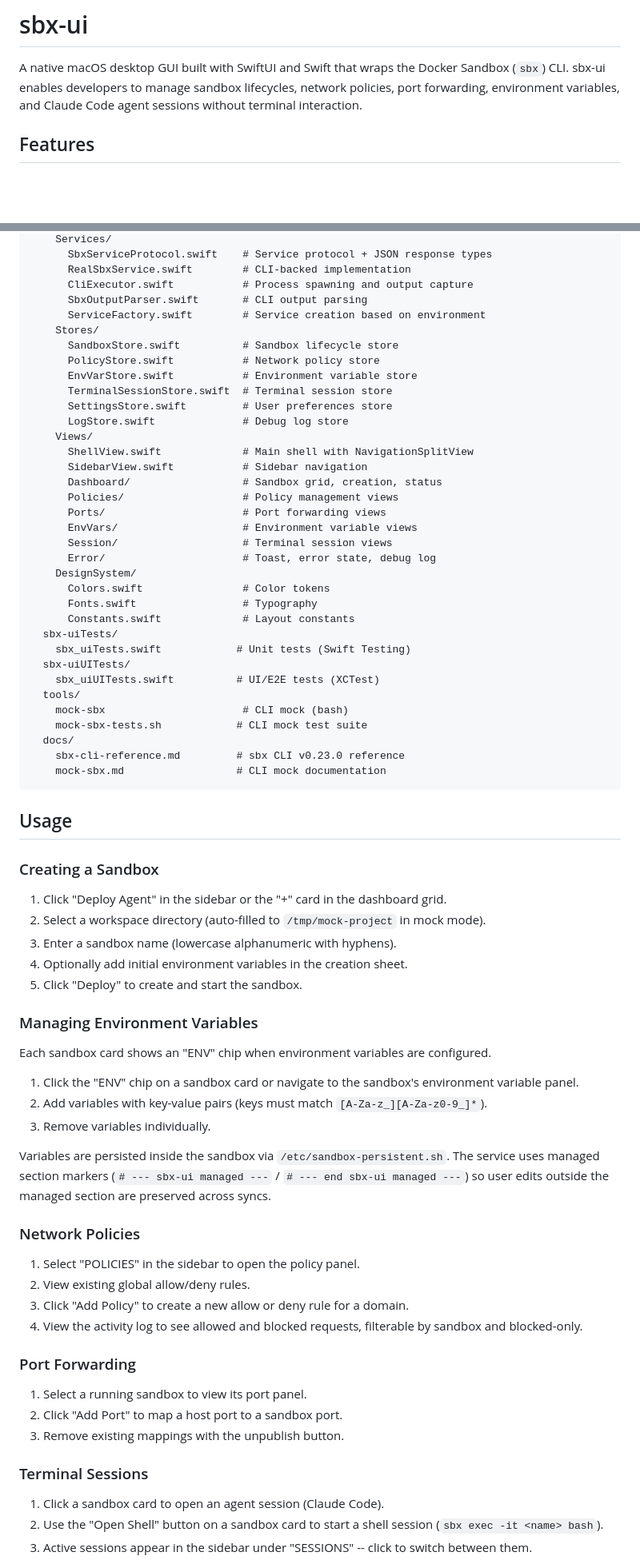
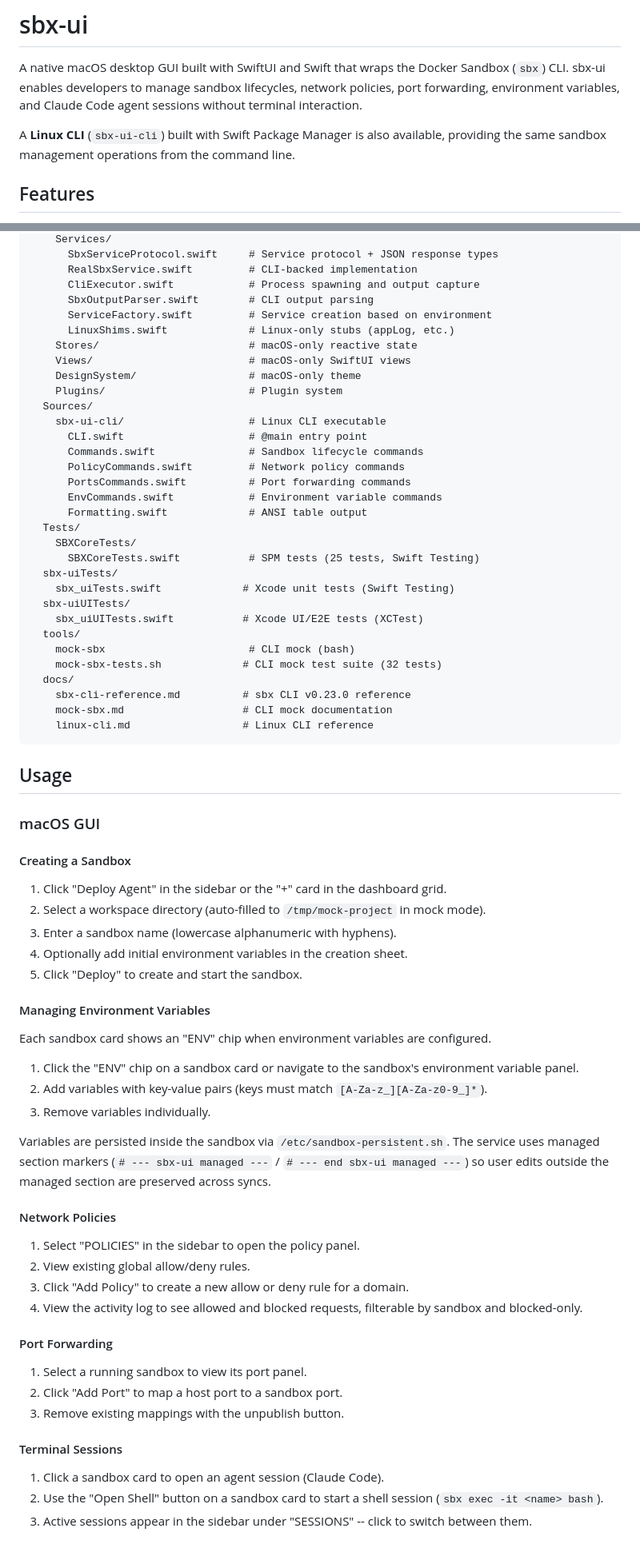
Before and after one commit to TETRA2000/sbx-ui, a Markdown page: README.md, 2 parts joined by grey strips. Shown at 80% size. Rendered like a GitHub page; blank space fills up the shorter version.

````diff
--- a/README.md
+++ b/README.md
@@ -1,6 +1,8 @@
 # sbx-ui
 
 A native macOS desktop GUI built with SwiftUI and Swift that wraps the Docker Sandbox (`sbx`) CLI. sbx-ui enables developers to manage sandbox lifecycles, network policies, port forwarding, environment variables, and Claude Code agent sessions without terminal interaction.
+
+A **Linux CLI** (`sbx-ui-cli`) built with Swift Package Manager is also available, providing the same sandbox management operations from the command line.
 
 ## Features
 
@@ -96,44 +165,43 @@ sbx-ui/
     Services/
-      SbxServiceProtocol.swift    # Service protocol + JSON response types
-      RealSbxService.swift        # CLI-backed implementation
-      CliExecutor.swift           # Process spawning and output capture
-      SbxOutputParser.swift       # CLI output parsing
-      ServiceFactory.swift        # Service creation based on environment
-    Stores/
-      SandboxStore.swift          # Sandbox lifecycle store
-      PolicyStore.swift           # Network policy store
-      EnvVarStore.swift           # Environment variable store
-      TerminalSessionStore.swift  # Terminal session store
-      SettingsStore.swift         # User preferences store
-      LogStore.swift              # Debug log store
-    Views/
-      ShellView.swift             # Main shell with NavigationSplitView
-      SidebarView.swift           # Sidebar navigation
-      Dashboard/                  # Sandbox grid, creation, status
-      Policies/                   # Policy management views
-      Ports/                      # Port forwarding views
-      EnvVars/                    # Environment variable views
-      Session/                    # Terminal session views
-      Error/                      # Toast, error state, debug log
-    DesignSystem/
-      Colors.swift                # Color tokens
-      Fonts.swift                 # Typography
-      Constants.swift             # Layout constants
+      SbxServiceProtocol.swift     # Service protocol + JSON response types
+      RealSbxService.swift         # CLI-backed implementation
+      CliExecutor.swift            # Process spawning and output capture
+      SbxOutputParser.swift        # CLI output parsing
+      ServiceFactory.swift         # Service creation based on environment
+      LinuxShims.swift             # Linux-only stubs (appLog, etc.)
+    Stores/                        # macOS-only reactive state
+    Views/                         # macOS-only SwiftUI views
+    DesignSystem/                  # macOS-only theme
+    Plugins/                       # Plugin system
+  Sources/
+    sbx-ui-cli/                    # Linux CLI executable
+      CLI.swift                    # @main entry point
+      Commands.swift               # Sandbox lifecycle commands
+      PolicyCommands.swift         # Network policy commands
+      PortsCommands.swift          # Port forwarding commands
+      EnvCommands.swift            # Environment variable commands
+      Formatting.swift             # ANSI table output
+  Tests/
+    SBXCoreTests/
+      SBXCoreTests.swift           # SPM tests (25 tests, Swift Testing)
   sbx-uiTests/
-    sbx_uiTests.swift            # Unit tests (Swift Testing)
+    sbx_uiTests.swift             # Xcode unit tests (Swift Testing)
   sbx-uiUITests/
-    sbx_uiUITests.swift          # UI/E2E tests (XCTest)
+    sbx_uiUITests.swift           # Xcode UI/E2E tests (XCTest)
   tools/
-    mock-sbx                      # CLI mock (bash)
-    mock-sbx-tests.sh            # CLI mock test suite
+    mock-sbx                       # CLI mock (bash)
+    mock-sbx-tests.sh             # CLI mock test suite (32 tests)
   docs/
-    sbx-cli-reference.md         # sbx CLI v0.23.0 reference
-    mock-sbx.md                  # CLI mock documentation
+    sbx-cli-reference.md          # sbx CLI v0.23.0 reference
+    mock-sbx.md                   # CLI mock documentation
+    linux-cli.md                  # Linux CLI reference
 ```
 
 ## Usage
 
-### Creating a Sandbox
+### macOS GUI
+
+#### Creating a Sandbox
 
 1. Click "Deploy Agent" in the sidebar or the "+" card in the dashboard grid.
 2. Select a workspace directory (auto-filled to `/tmp/mock-project` in mock mode).
@@ -141,7 +209,7 @@ sbx-ui/
 4. Optionally add initial environment variables in the creation sheet.
 5. Click "Deploy" to create and start the sandbox.
 
-### Managing Environment Variables
+#### Managing Environment Variables
 
 Each sandbox card shows an "ENV" chip when environment variables are configured.
 
@@ -151,20 +219,20 @@ Each sandbox card shows an "ENV" chip when environment variables are configured.
 
 Variables are persisted inside the sandbox via `/etc/sandbox-persistent.sh`. The service uses managed section markers (`# --- sbx-ui managed ---` / `# --- end sbx-ui managed ---`) so user edits outside the managed section are preserved across syncs.
 
-### Network Policies
+#### Network Policies
 
 1. Select "POLICIES" in the sidebar to open the policy panel.
 2. View existing global allow/deny rules.
 3. Click "Add Policy" to create a new allow or deny rule for a domain.
 4. View the activity log to see allowed and blocked requests, filterable by sandbox and blocked-only.
 
-### Port Forwarding
+#### Port Forwarding
 
 1. Select a running sandbox to view its port panel.
 2. Click "Add Port" to map a host port to a sandbox port.
 3. Remove existing mappings with the unpublish button.
 
-### Terminal Sessions
+#### Terminal Sessions
 
 1. Click a sandbox card to open an agent session (Claude Code).
 2. Use the "Open Shell" button on a sandbox card to start a shell session (`sbx exec -it <name> bash`).
````
Also changed, not shown: other parts of README.md (+112 -17 lines), CLAUDE.md (+28 -4 lines), docs/linux-cli.md (added, +318 -0 lines).
